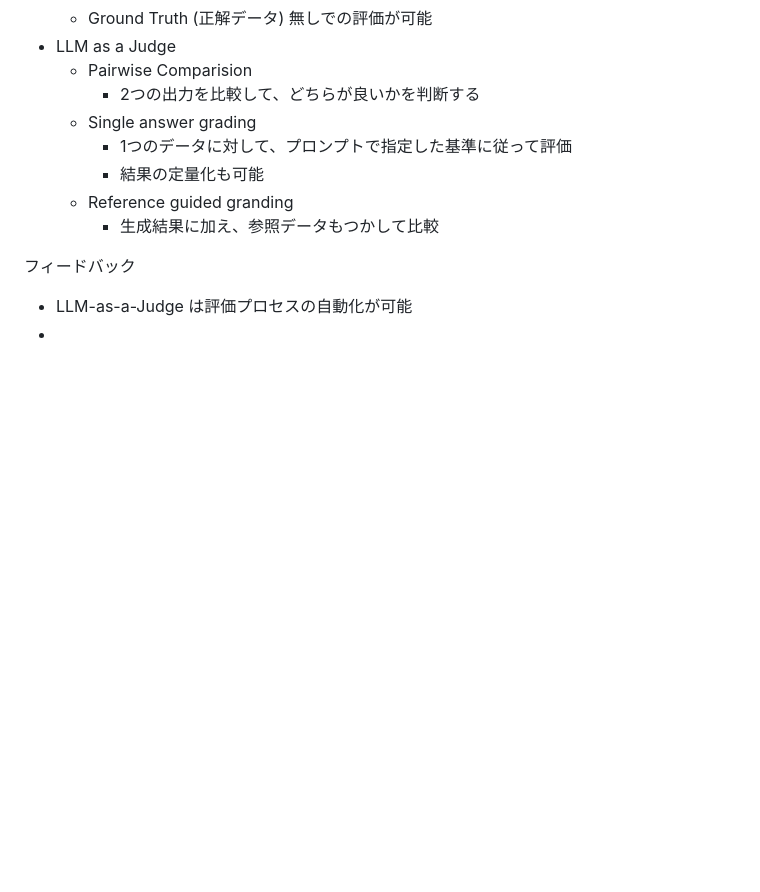
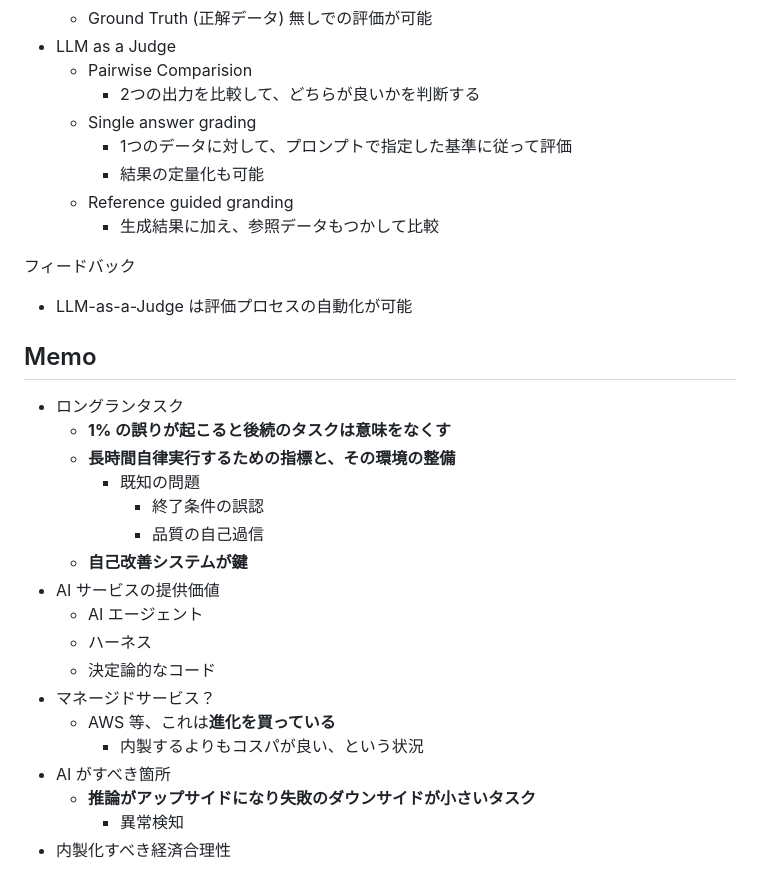
Before and after one commit to kokoichi206/til, a Markdown page: books/anything/ai-agent.md, the part around the change. Rendered like a GitHub page; blank space fills up the shorter version.

Commit message:
update ai agent

```diff
--- a/books/anything/ai-agent.md
+++ b/books/anything/ai-agent.md
@@ -204,4 +204,24 @@ https://github.com/minorun365/agent-book
 フィードバック
 
 - LLM-as-a-Judge は評価プロセスの自動化が可能
--
+
+## Memo
+
+- ロングランタスク
+  - **1% の誤りが起こると後続のタスクは意味をなくす**
+  - **長時間自律実行するための指標と、その環境の整備**
+    - 既知の問題
+      - 終了条件の誤認
+      - 品質の自己過信
+  - **自己改善システムが鍵**
+- AI サービスの提供価値
+  - AI エージェント
+  - ハーネス
+  - 決定論的なコード
+- マネージドサービス？
+  - AWS 等、これは**進化を買っている**
+    - 内製するよりもコスパが良い、という状況
+- AI がすべき箇所
+  - **推論がアップサイドになり失敗のダウンサイドが小さいタスク**
+    - 異常検知
+- 内製化すべき経済合理性
```
